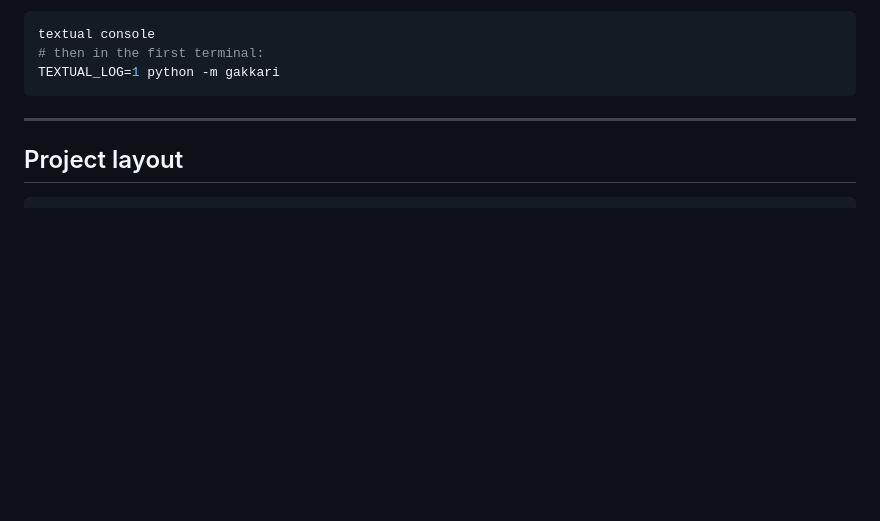
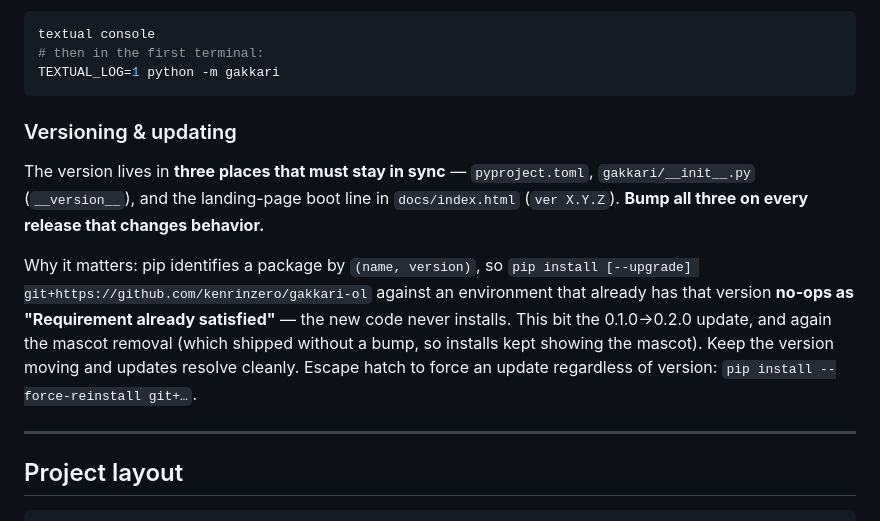
Before and after one commit to kenrinzero/gakkari-ol, a Markdown page: CLAUDE.md, the part around the change. Drawn GitHub-style; blank space fills up the shorter version.

Commit message:
CLAUDE.md: document versioning discipline
Keep the version in sync across pyproject.toml / __init__.py / docs boot line and bump on every behavior change — pip is gated on the version, so same-version git+ installs no-op and never update. Notes the --force-reinstall escape hatch.

Co-Authored-By: Claude Opus 4.8 (1M context) <noreply@anthropic.com>

````diff
--- a/CLAUDE.md
+++ b/CLAUDE.md
@@ -26,6 +26,12 @@ textual console
 # then in the first terminal:
 TEXTUAL_LOG=1 python -m gakkari
 ```
+
+### Versioning & updating
+
+The version lives in **three places that must stay in sync** — `pyproject.toml`, `gakkari/__init__.py` (`__version__`), and the landing-page boot line in `docs/index.html` (`ver X.Y.Z`). **Bump all three on every release that changes behavior.**
+
+Why it matters: pip identifies a package by `(name, version)`, so `pip install [--upgrade] git+https://github.com/kenrinzero/gakkari-ol` against an environment that already has that version **no-ops as "Requirement already satisfied"** — the new code never installs. This bit the 0.1.0→0.2.0 update, and again the mascot removal (which shipped without a bump, so installs kept showing the mascot). Keep the version moving and updates resolve cleanly. Escape hatch to force an update regardless of version: `pip install --force-reinstall git+…`.
 
 ---
 
````
